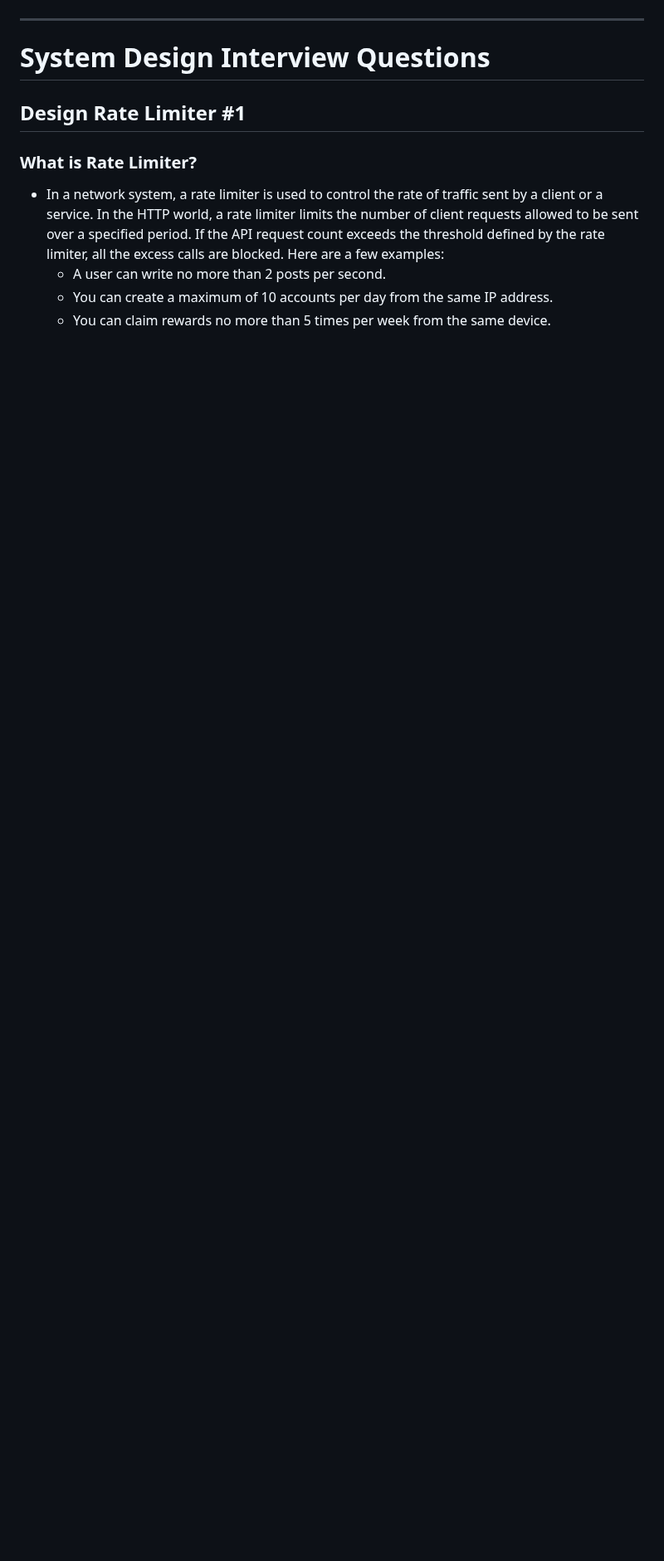
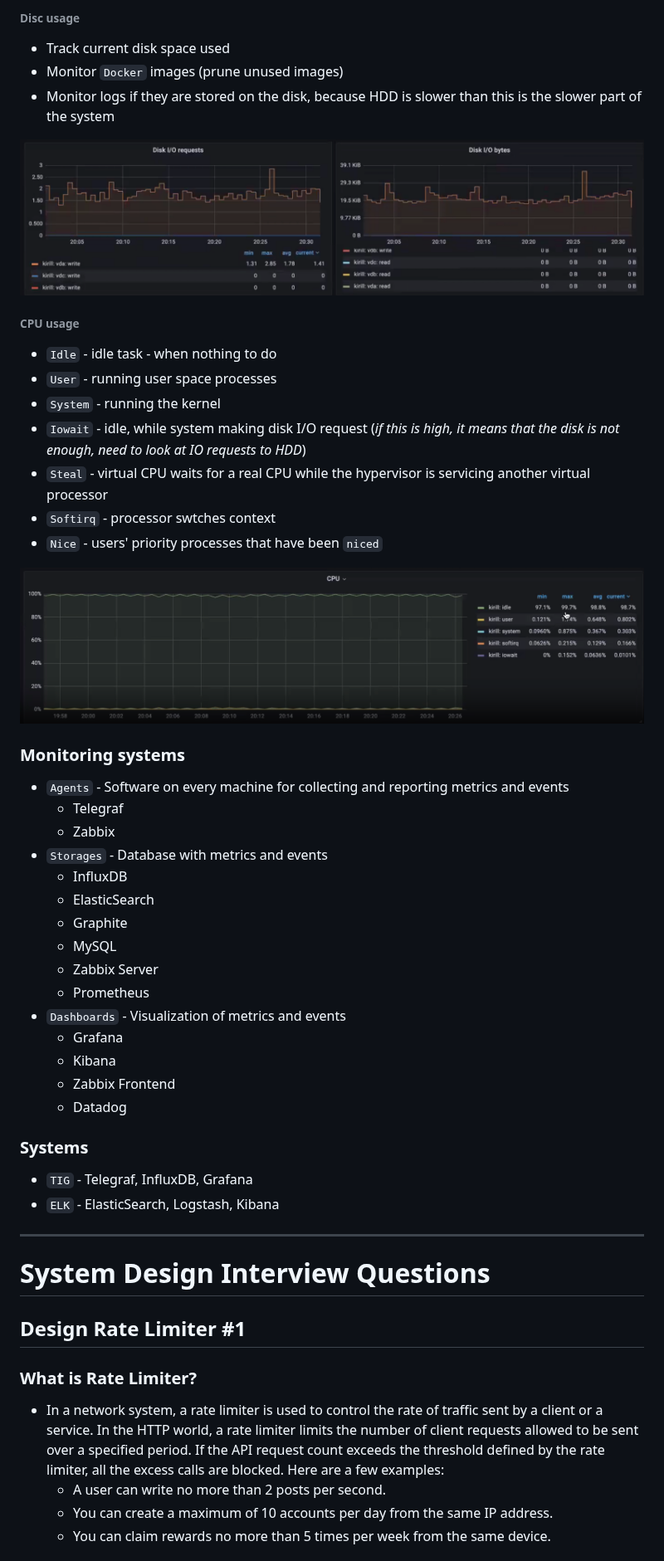
Before and after one commit to linnykoleh/awesome-system-design, a Markdown page: README.MD, the part around one of its changes. Shown at 83% size. Drawn GitHub-style; pictures changed too: images/system.design.6/1.png (added), images/system.design.6/4.png (added); blank space fills up the shorter version.

Commit message:
added resource monitoring

```diff
--- a/README.MD
+++ b/README.MD
@@ -876,3 +907,45 @@ For some systems like financial systems, consistency is very important. For othe
+###### Disc usage
+
+- Track current disk space used
+- Monitor `Docker` images (prune unused images)
+- Monitor logs if they are stored on the disk, because HDD is slower than this is the slower part of the system
+
+![4.png](images/system.design.6/4.png)
+
+###### CPU usage
+
+- `Idle` - idle task - when nothing to do
+- `User` - running user space processes
+- `System` - running the kernel
+- `Iowait` - idle, while system making disk I/O request (_if this is high, it means that the disk is not enough, need to look at IO requests to HDD_)
+- `Steal` - virtual CPU waits for a real CPU while the hypervisor is servicing another virtual processor
+- `Softirq` - processor swtches context
+- `Nice`  - users' priority processes that have been `niced`
+
+![1.png](images/system.design.6/1.png)
+
+### Monitoring systems
+
+- `Agents` - Software on every machine for collecting and reporting metrics and events
+  - Telegraf
+  - Zabbix
+- `Storages` - Database with metrics and events
+   - InfluxDB
+   - ElasticSearch
+   - Graphite
+   - MySQL
+   - Zabbix Server
+   - Prometheus
+- `Dashboards` - Visualization of metrics and events
+   - Grafana
+   - Kibana
+   - Zabbix Frontend
+   - Datadog
+
+### Systems
+
+- `TIG` - Telegraf, InfluxDB, Grafana
+- `ELK` - ElasticSearch, Logstash, Kibana
 
 ---
 
```
Also changed, not shown: other parts of README.MD (+31 -0 lines), images/system.design.6/2.png (added), images/system.design.6/3.png (added).
